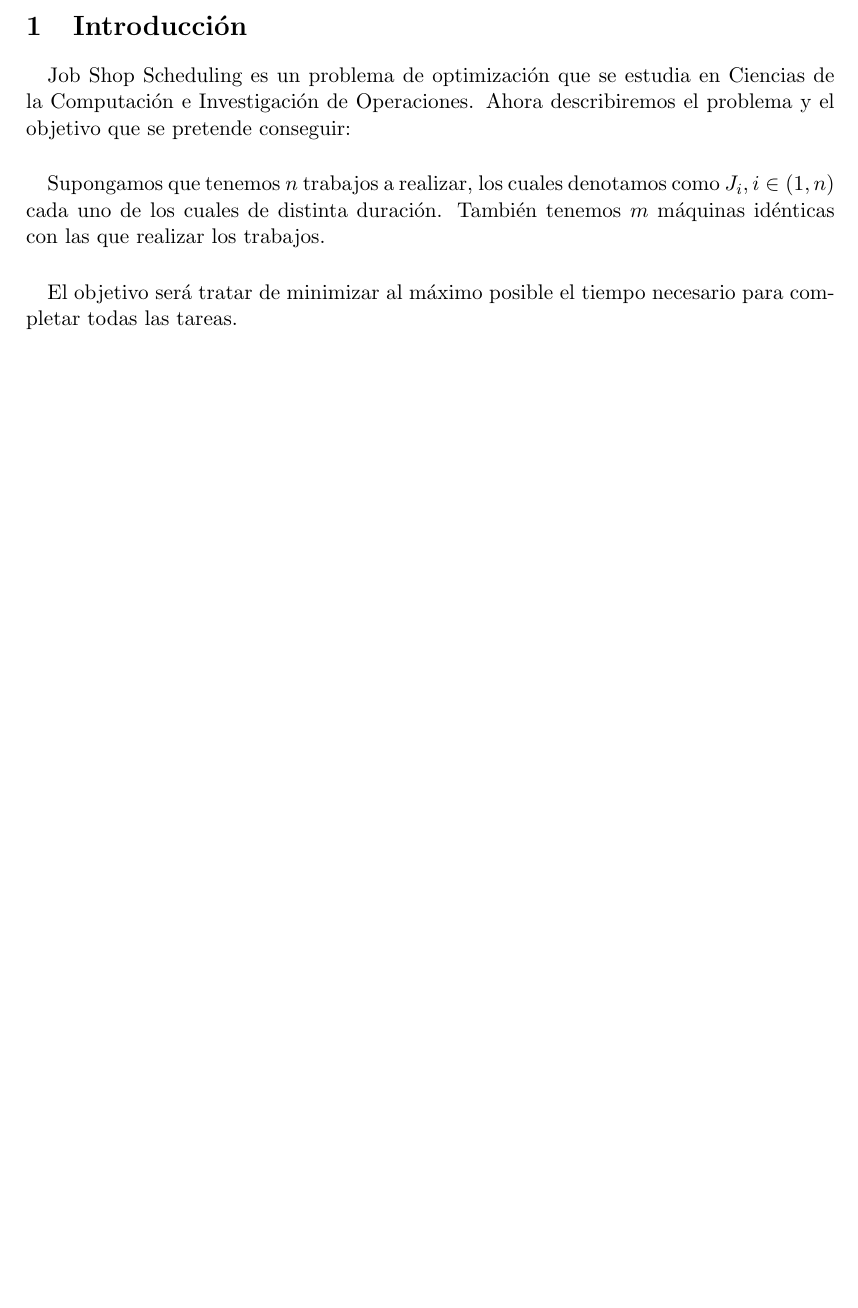
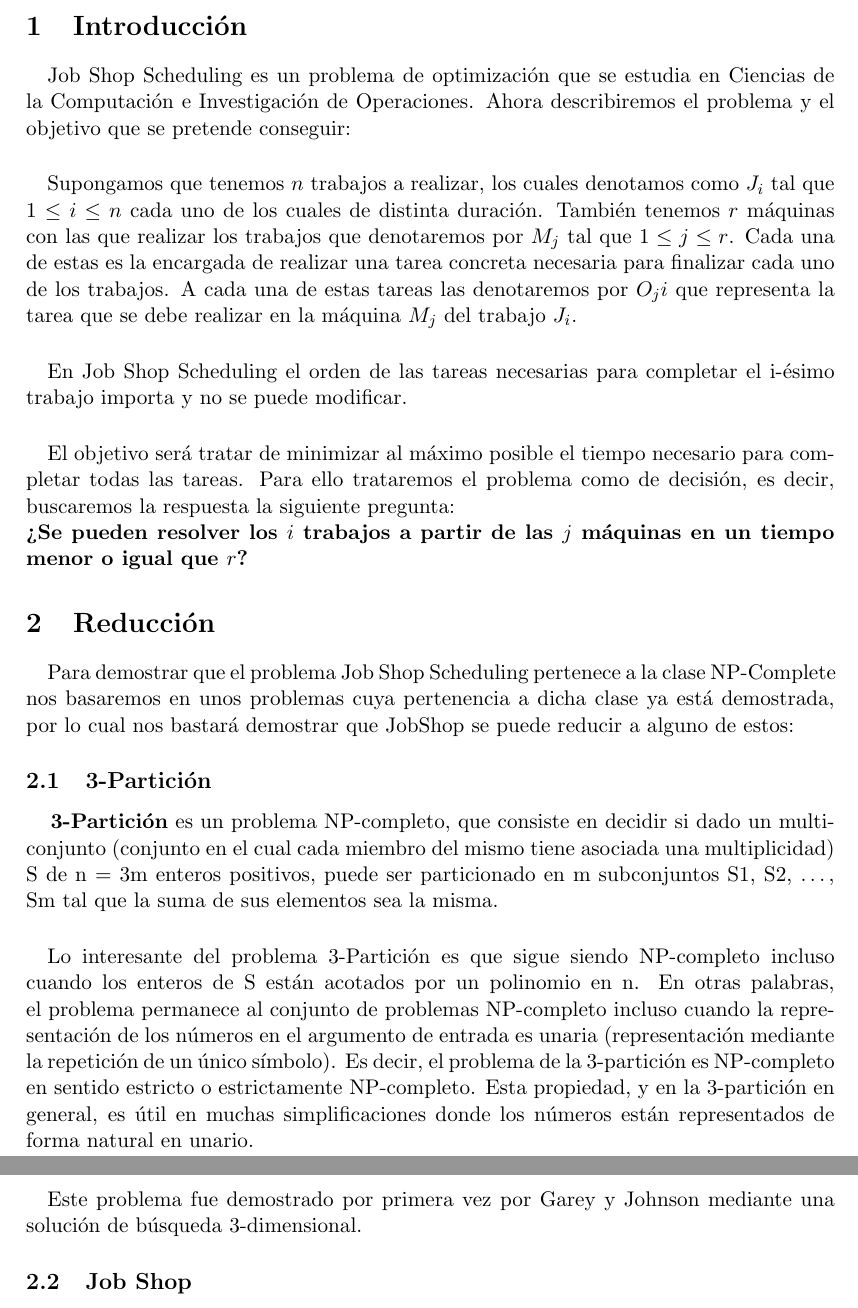
Before and after one commit to garciparedes/Job-Shop-Scheduling-NP-Complete, a LaTeX document (report.tex): part of page 3 of 4 before the commit and two parts of pages 3 and 4 of 5 after it, the two joined at a grey line, cut so that both start at the same text, the shorter picture padded with empty space. Compiled offline with pdfLaTeX.

Commit message:
Described 3-Partition Problem #4

```diff
--- a/report.tex
+++ b/report.tex
@@ -50,11 +50,38 @@
 			Job Shop Scheduling es un problema de optimización que se estudia en Ciencias de la Computación e Investigación de Operaciones. Ahora describiremos el problema y el objetivo que se pretende conseguir:
 
 			\paragraph{}
-			Supongamos que tenemos $n$ trabajos a realizar, los cuales denotamos como $J_{i}, i \in (1,n)$ cada uno de los cuales de distinta duración. También tenemos $m$ máquinas idénticas con las que realizar los trabajos.
+			Supongamos que tenemos $n$ trabajos a realizar, los cuales denotamos como $J_{i}$ tal que $1 \leq i \leq n$ cada uno de los cuales de distinta duración. También tenemos $r$ máquinas con las que realizar los trabajos que denotaremos por $M_{j}$ tal que $1 \leq j \leq r$. Cada una de estas es la encargada de realizar una tarea concreta necesaria para finalizar cada uno de los trabajos. A cada una de estas tareas las denotaremos por  $O_{j}{i}$ que representa la tarea que se debe realizar en la máquina  $M_{j}$ del trabajo $J_{i}$.
+			\paragraph{}
+			En Job Shop Scheduling el orden de las tareas necesarias para completar el i-ésimo trabajo importa y no se puede modificar.
 
 			\paragraph{}
-			El objetivo será tratar de minimizar al máximo posible el tiempo necesario para completar todas las tareas.
+			El objetivo será tratar de minimizar al máximo posible el tiempo necesario para completar todas las tareas. Para ello trataremos el problema como de decisión, es decir, buscaremos la respuesta la siguiente pregunta:
+			\newline
+			{ \bf ¿Se pueden resolver los $i$ trabajos a partir de las $j$ máquinas en un tiempo menor o igual que $r$?}
 
+		\section{Reducción}
+
+			\paragraph{}
+			Para demostrar que el problema Job Shop Scheduling pertenece a la clase NP-Complete nos basaremos en unos problemas cuya pertenencia a dicha clase ya está demostrada, por lo cual nos bastará demostrar que JobShop se puede reducir a alguno de estos:
+
+%			\paragraph{}
+%			{\bf Partición}: es un problema NP-completo, que visto como un problema de decisión, consiste en decidir si, dado un multiconjunto (conjunto en el cual cada miembro del mismo tiene asociada una multiplicidad) de números enteros, puede éste ser particionado en dos "mitades" tal que sumando los elementos de cada una, ambas den como resultado la misma suma.
+
+			\subsection{3-Partición}
+
+				\paragraph{}
+				{\bf 3-Partición} es un problema NP-completo, que consiste en decidir si dado un multiconjunto  (conjunto en el cual cada miembro del mismo tiene asociada una multiplicidad) S de n = 3m enteros positivos, puede ser particionado en m subconjuntos S1, S2, …, Sm tal que la suma de sus elementos sea la misma.
+
+				\paragraph{}
+				Lo interesante del problema 3-Partición es que sigue siendo NP-completo incluso cuando los enteros de S están acotados por un polinomio en n. En otras palabras, el problema permanece al conjunto de problemas NP-completo incluso cuando la representación de los números en el argumento de entrada es unaria (representación mediante la repetición de un único símbolo). Es decir, el problema de la 3-partición es NP-completo en sentido estricto o estrictamente NP-completo. Esta propiedad, y en la 3-partición en general, es útil en muchas simplificaciones donde los números están representados de forma natural en unario.
+
+				\paragraph{}
+				Este problema fue demostrado por primera vez por Garey y Johnson mediante una solución de búsqueda 3-dimensional.
+
+%			\subsection{Flow Shop}
+
+
+			\subsection{Job Shop}
 
 
 	\newpage
```
Also changed, not shown: report.pdf.
